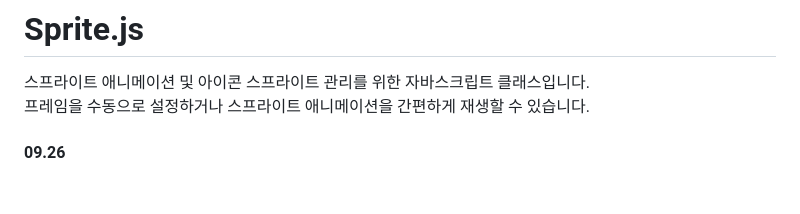
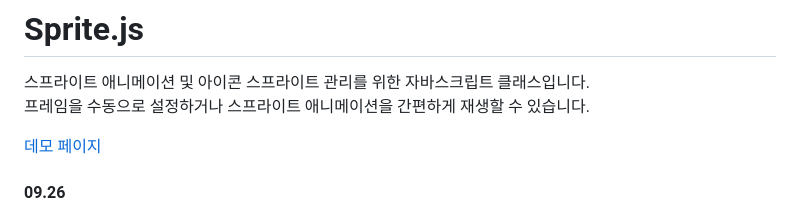
Before and after one commit to mooky1007/sprite, a Markdown page: README.md, the part around the change. Drawn GitHub-style; blank space fills up the shorter version.

```diff
--- a/README.md
+++ b/README.md
@@ -2,6 +2,8 @@
 
 스프라이트 애니메이션 및 아이콘 스프라이트 관리를 위한 자바스크립트 클래스입니다.
 프레임을 수동으로 설정하거나 스프라이트 애니메이션을 간편하게 재생할 수 있습니다.
+
+[데모 페이지](https://mooky1007.github.io/sprite.js/)
 
 #### 09.26
 
```
